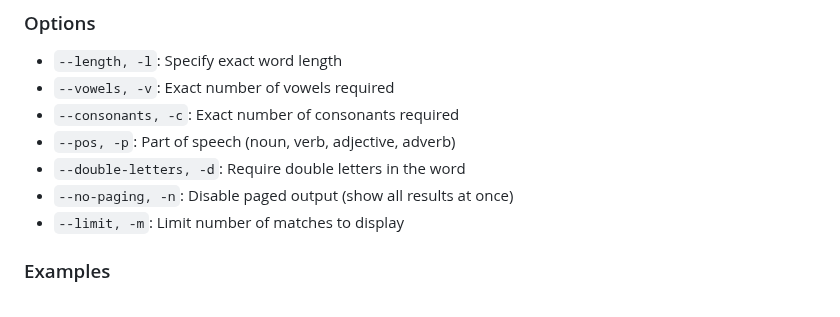
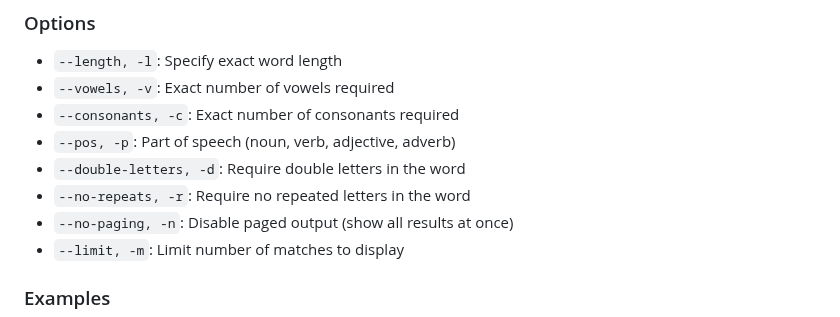
Before and after one commit to jbff/fluxer, a Markdown page: README.md, the part around the change. Drawn GitHub-style.

Commit message:
Add --no-repeats option to README.md usage section
- Document the -r/--no-repeats flag in the options list
- Complete documentation for the no repeated letters feature

```diff
--- a/README.md
+++ b/README.md
@@ -54,6 +54,7 @@ python fluxer.py PREFIX [SUFFIX] [OPTIONS]
 - `--consonants, -c`: Exact number of consonants required
 - `--pos, -p`: Part of speech (noun, verb, adjective, adverb)
 - `--double-letters, -d`: Require double letters in the word
+- `--no-repeats, -r`: Require no repeated letters in the word
 - `--no-paging, -n`: Disable paged output (show all results at once)
 - `--limit, -m`: Limit number of matches to display
 
```
